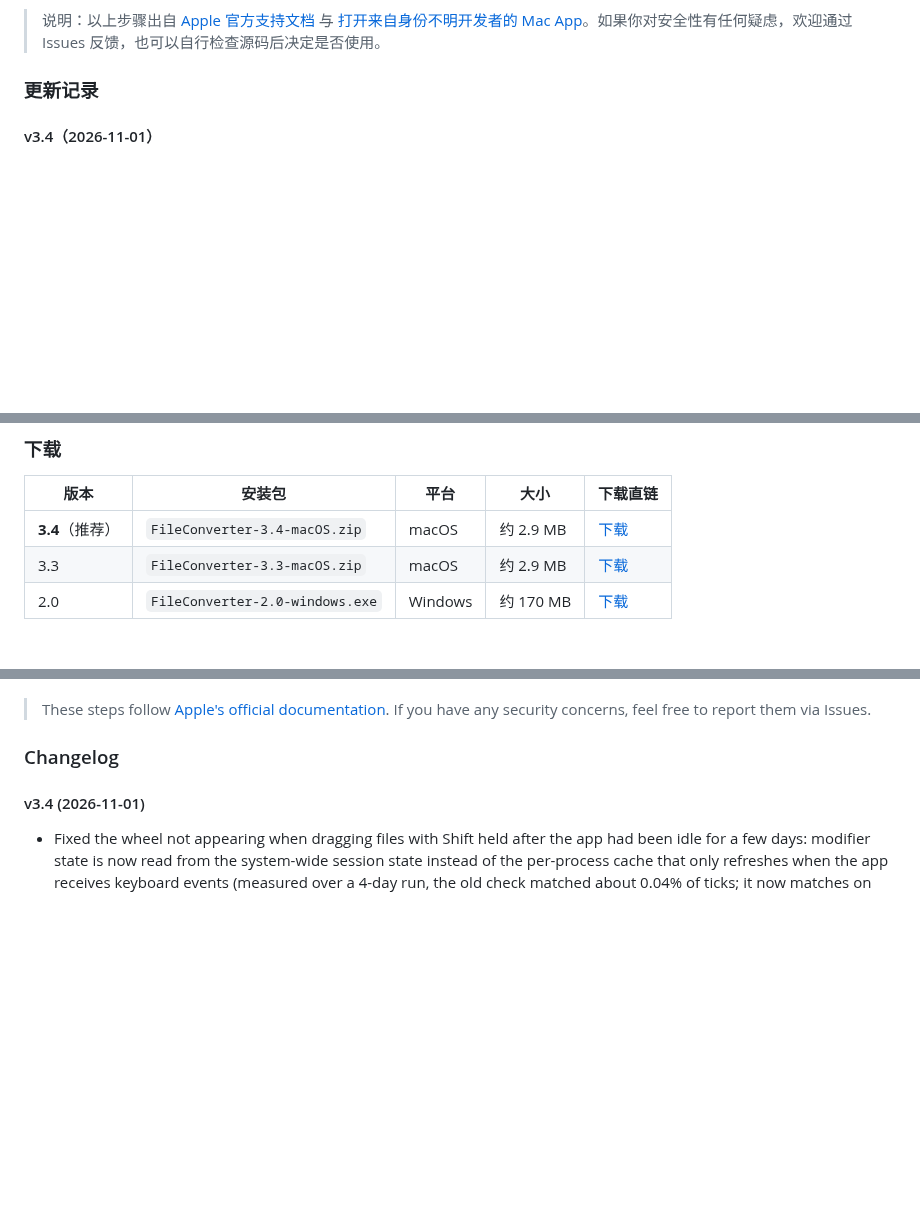
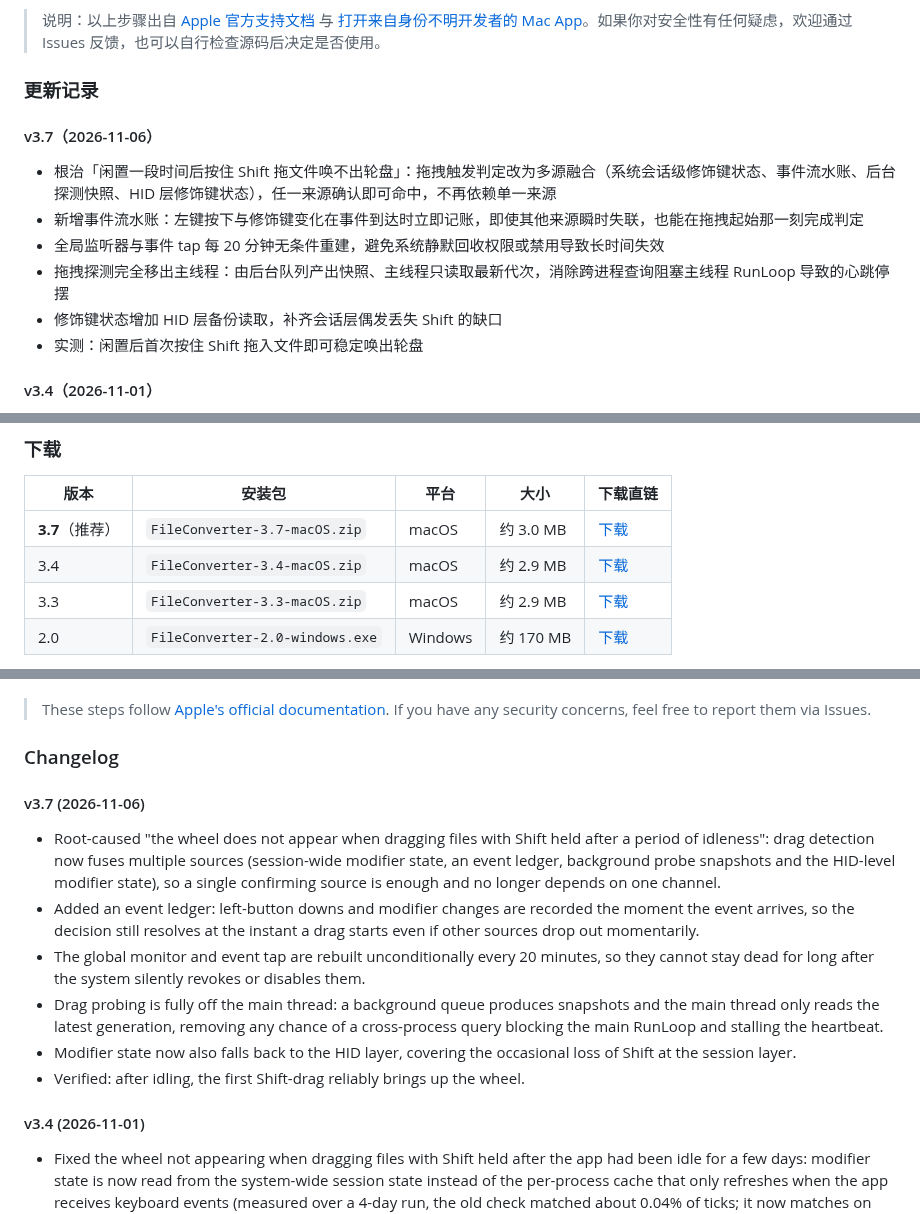
Before and after one commit to f8r4ksv7v4-hub/FileConverter, a Markdown page: README.md, 3 parts joined by grey strips. GitHub-like rendering; blank space fills up the shorter version.

Commit message:
docs: 更新 v3.7 更新记录与下载表 / update changelog and download table for v3.7

```diff
--- a/README.md
+++ b/README.md
@@ -93,6 +93,14 @@ macOS 版的文档类转换（如 docx→PDF 高保真排版、Office 文档转
 > 说明：以上步骤出自 [Apple 官方支持文档](https://support.apple.com/zh-cn/guide/mac-help/mchleab3a043/mac) 与 [打开来自身份不明开发者的 Mac App](https://support.apple.com/guide/mac-help/mh40616/mac)。如果你对安全性有任何疑虑，欢迎通过 Issues 反馈，也可以自行检查源码后决定是否使用。
 
 ### 更新记录
+
+#### v3.7（2026-11-06）
+- 根治「闲置一段时间后按住 Shift 拖文件唤不出轮盘」：拖拽触发判定改为多源融合（系统会话级修饰键状态、事件流水账、后台探测快照、HID 层修饰键状态），任一来源确认即可命中，不再依赖单一来源
+- 新增事件流水账：左键按下与修饰键变化在事件到达时立即记账，即使其他来源瞬时失联，也能在拖拽起始那一刻完成判定
+- 全局监听器与事件 tap 每 20 分钟无条件重建，避免系统静默回收权限或禁用导致长时间失效
+- 拖拽探测完全移出主线程：由后台队列产出快照、主线程只读取最新代次，消除跨进程查询阻塞主线程 RunLoop 导致的心跳停摆
+- 修饰键状态增加 HID 层备份读取，补齐会话层偶发丢失 Shift 的缺口
+- 实测：闲置后首次按住 Shift 拖入文件即可稳定唤出轮盘
 
 #### v3.4（2026-11-01）
 - 修复应用闲置数日后「按住 Shift 拖文件唤不出轮盘」：修饰键状态改用系统会话级实时状态读取，不再依赖只有在应用收到键盘事件时才刷新的进程级缓存（连续运行 4 天实测，旧逻辑下修饰键判定命中率约 0.04%，现为每次拖拽均命中）
@@ -302,7 +310,8 @@ Windows 版 v2.0（C# WPF）基于 FileFlipper（MIT 开源协议）融合 Mac
 
 | 版本 | 安装包 | 平台 | 大小 | 下载直链 |
 | --- | --- | --- | --- | --- |
-| **3.4**（推荐） | `FileConverter-3.4-macOS.zip` | macOS | 约 2.9 MB | [下载](https://github.com/f8r4ksv7v4-hub/FileConverter/releases/download/v3.4/FileConverter-3.4-macOS.zip) |
+| **3.7**（推荐） | `FileConverter-3.7-macOS.zip` | macOS | 约 3.0 MB | [下载](https://github.com/f8r4ksv7v4-hub/FileConverter/releases/download/v3.7/FileConverter-3.7-macOS.zip) |
+| 3.4 | `FileConverter-3.4-macOS.zip` | macOS | 约 2.9 MB | [下载](https://github.com/f8r4ksv7v4-hub/FileConverter/releases/download/v3.4/FileConverter-3.4-macOS.zip) |
 | 3.3 | `FileConverter-3.3-macOS.zip` | macOS | 约 2.9 MB | [下载](https://github.com/f8r4ksv7v4-hub/FileConverter/releases/download/v3.3/FileConverter-3.3-macOS.zip) |
 | 2.0 | `FileConverter-2.0-windows.exe` | Windows | 约 170 MB | [下载](https://github.com/f8r4ksv7v4-hub/FileConverter/releases/download/v2.0-windows/FileConverter-2.0-windows.exe) |
 
@@ -370,6 +379,14 @@ The app will be added to the security exceptions and can be opened normally afte
 > These steps follow [Apple's official documentation](https://support.apple.com/zh-cn/guide/mac-help/mchleab3a043/mac). If you have any security concerns, feel free to report them via Issues.
 
 ### Changelog
+
+#### v3.7 (2026-11-06)
+- Root-caused "the wheel does not appear when dragging files with Shift held after a period of idleness": drag detection now fuses multiple sources (session-wide modifier state, an event ledger, background probe snapshots and the HID-level modifier state), so a single confirming source is enough and no longer depends on one channel.
+- Added an event ledger: left-button downs and modifier changes are recorded the moment the event arrives, so the decision still resolves at the instant a drag starts even if other sources drop out momentarily.
+- The global monitor and event tap are rebuilt unconditionally every 20 minutes, so they cannot stay dead for long after the system silently revokes or disables them.
+- Drag probing is fully off the main thread: a background queue produces snapshots and the main thread only reads the latest generation, removing any chance of a cross-process query blocking the main RunLoop and stalling the heartbeat.
+- Modifier state now also falls back to the HID layer, covering the occasional loss of Shift at the session layer.
+- Verified: after idling, the first Shift-drag reliably brings up the wheel.
 
 #### v3.4 (2026-11-01)
 - Fixed the wheel not appearing when dragging files with Shift held after the app had been idle for a few days: modifier state is now read from the system-wide session state instead of the per-process cache that only refreshes when the app receives keyboard events (measured over a 4-day run, the old check matched about 0.04% of ticks; it now matches on every drag).
```
Also changed, not shown: other parts of README.md (+2 -1 lines).
